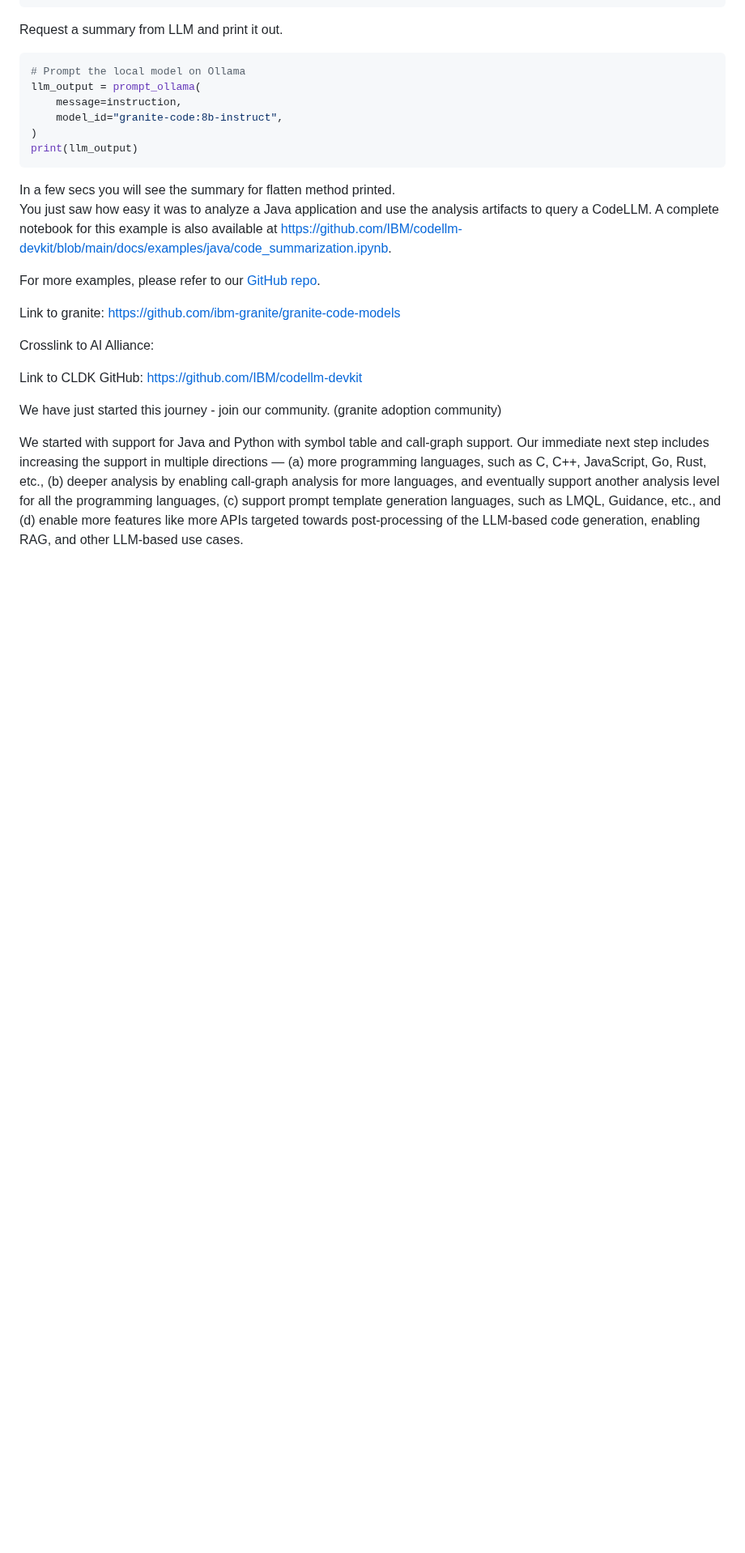
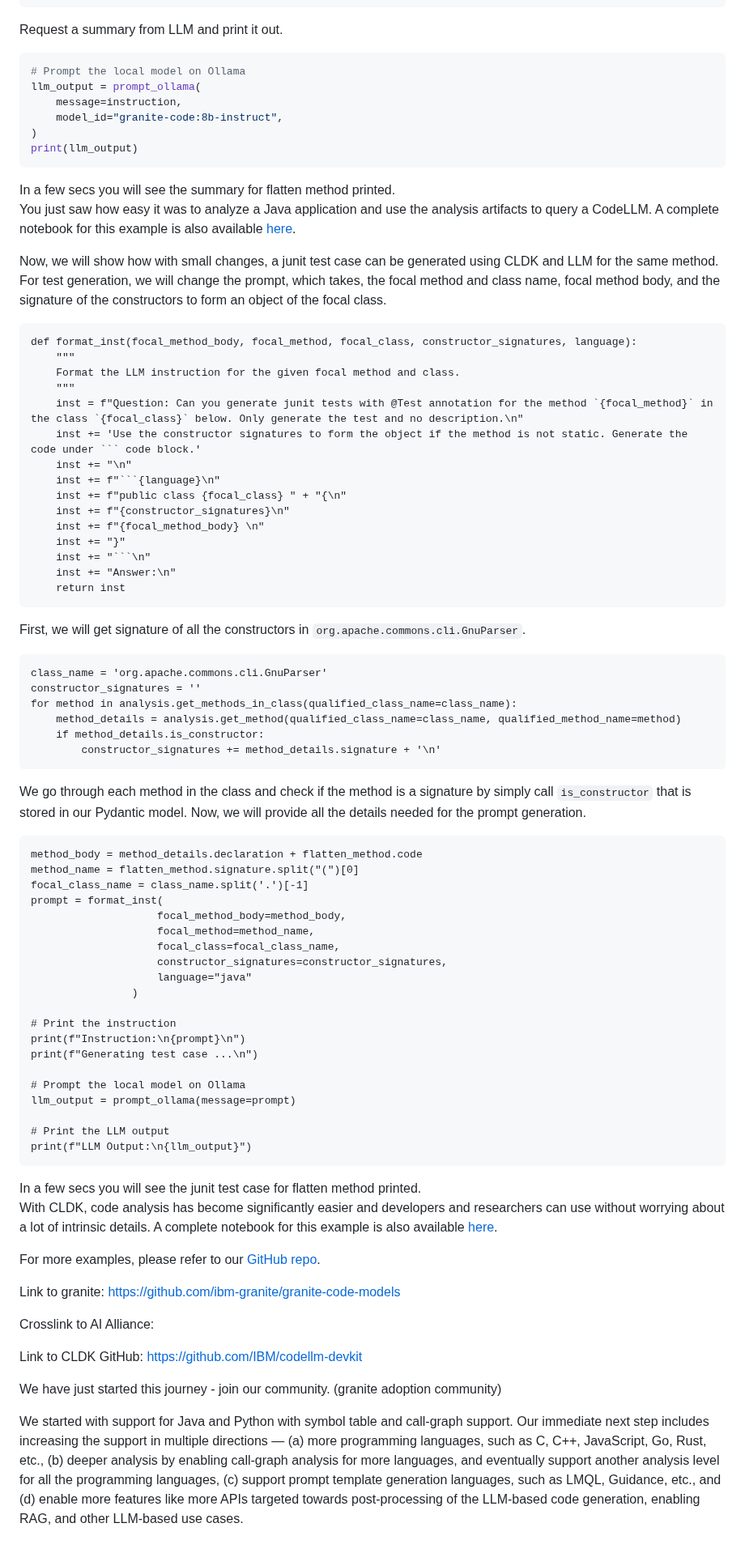
Before and after one commit to IBM/codellm-devkit, a Markdown page: docs/blog/blog.md, the part around the change. Shown at 81% size. GitHub-like rendering; blank space fills up the shorter version.

Commit message:
add test case generation example

````diff
--- a/docs/blog/blog.md
+++ b/docs/blog/blog.md
@@ -172,7 +172,64 @@ llm_output = prompt_ollama(
 print(llm_output)
 ```
 In a few secs you will see the summary for flatten method printed.
-You just saw how easy it was to analyze a Java application and use the analysis artifacts to query a CodeLLM. A complete notebook for this example is also available at https://github.com/IBM/codellm-devkit/blob/main/docs/examples/java/code_summarization.ipynb.
+You just saw how easy it was to analyze a Java application and use the analysis artifacts to query a CodeLLM. A complete notebook for this example is also available [here](https://github.com/IBM/codellm-devkit/blob/main/docs/examples/java/notebook/code_summarization.ipynb).
+
+Now, we will show how with small changes, a junit test case can be generated using CLDK and LLM for the same method. For test generation, we will change the prompt, which takes, the focal method and class name, focal method body, and the signature of the constructors to form an object of the focal class.
+
+```
+def format_inst(focal_method_body, focal_method, focal_class, constructor_signatures, language):
+    """
+    Format the LLM instruction for the given focal method and class.
+    """
+    inst = f"Question: Can you generate junit tests with @Test annotation for the method `{focal_method}` in the class `{focal_class}` below. Only generate the test and no description.\n"
+    inst += 'Use the constructor signatures to form the object if the method is not static. Generate the code under ``` code block.'
+    inst += "\n"
+    inst += f"```{language}\n"
+    inst += f"public class {focal_class} " + "{\n"
+    inst += f"{constructor_signatures}\n"
+    inst += f"{focal_method_body} \n"
+    inst += "}"
+    inst += "```\n"
+    inst += "Answer:\n"
+    return inst
+```
+First, we will get signature of all the constructors in ```org.apache.commons.cli.GnuParser```.
+
+```
+class_name = 'org.apache.commons.cli.GnuParser'
+constructor_signatures = ''
+for method in analysis.get_methods_in_class(qualified_class_name=class_name):
+    method_details = analysis.get_method(qualified_class_name=class_name, qualified_method_name=method)
+    if method_details.is_constructor:
+        constructor_signatures += method_details.signature + '\n'
+```
+We go through each method in the class and check if the method is a signature by simply call ```is_constructor``` that is stored in our Pydantic model.
+Now, we will provide all the details needed for the prompt generation.
+
+```
+method_body = method_details.declaration + flatten_method.code
+method_name = flatten_method.signature.split("(")[0]
+focal_class_name = class_name.split('.')[-1]
+prompt = format_inst(
+                    focal_method_body=method_body,
+                    focal_method=method_name,
+                    focal_class=focal_class_name,
+                    constructor_signatures=constructor_signatures,
+                    language="java"
+                )
+
+# Print the instruction
+print(f"Instruction:\n{prompt}\n")
+print(f"Generating test case ...\n")
+
+# Prompt the local model on Ollama
+llm_output = prompt_ollama(message=prompt)
+
+# Print the LLM output
+print(f"LLM Output:\n{llm_output}")
+```
+In a few secs you will see the junit test case for flatten method printed.
+With CLDK, code analysis has become significantly easier and developers and researchers can use without worrying about a lot of intrinsic details. A complete notebook for this example is also available [here](https://github.com/IBM/codellm-devkit/blob/main/docs/examples/java/notebook/generate_unit_tests.ipynb).
 
 For more examples, please refer to our [GitHub repo](https://github.com/IBM/codellm-devkit/tree/main/docs/examples).
 
````
